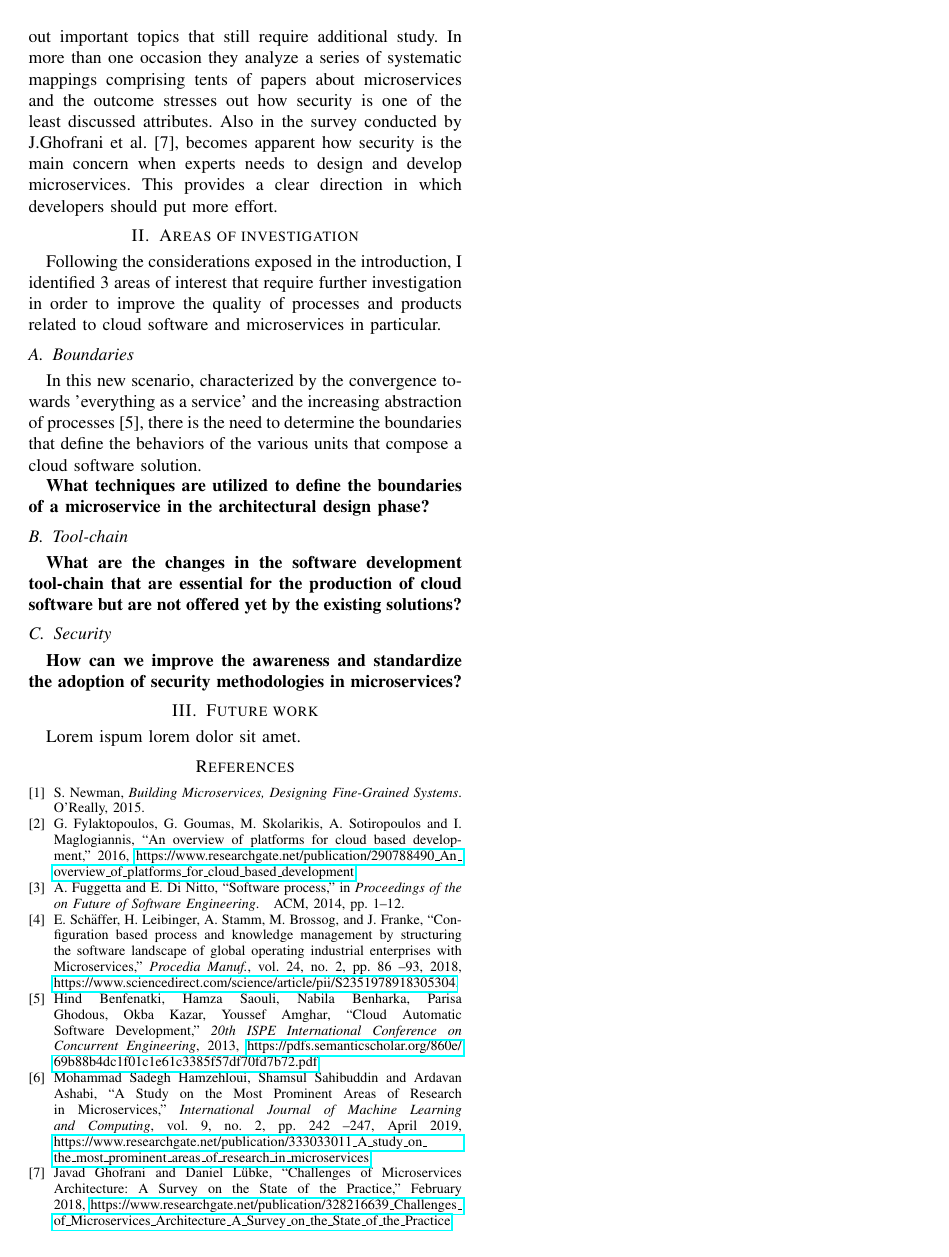
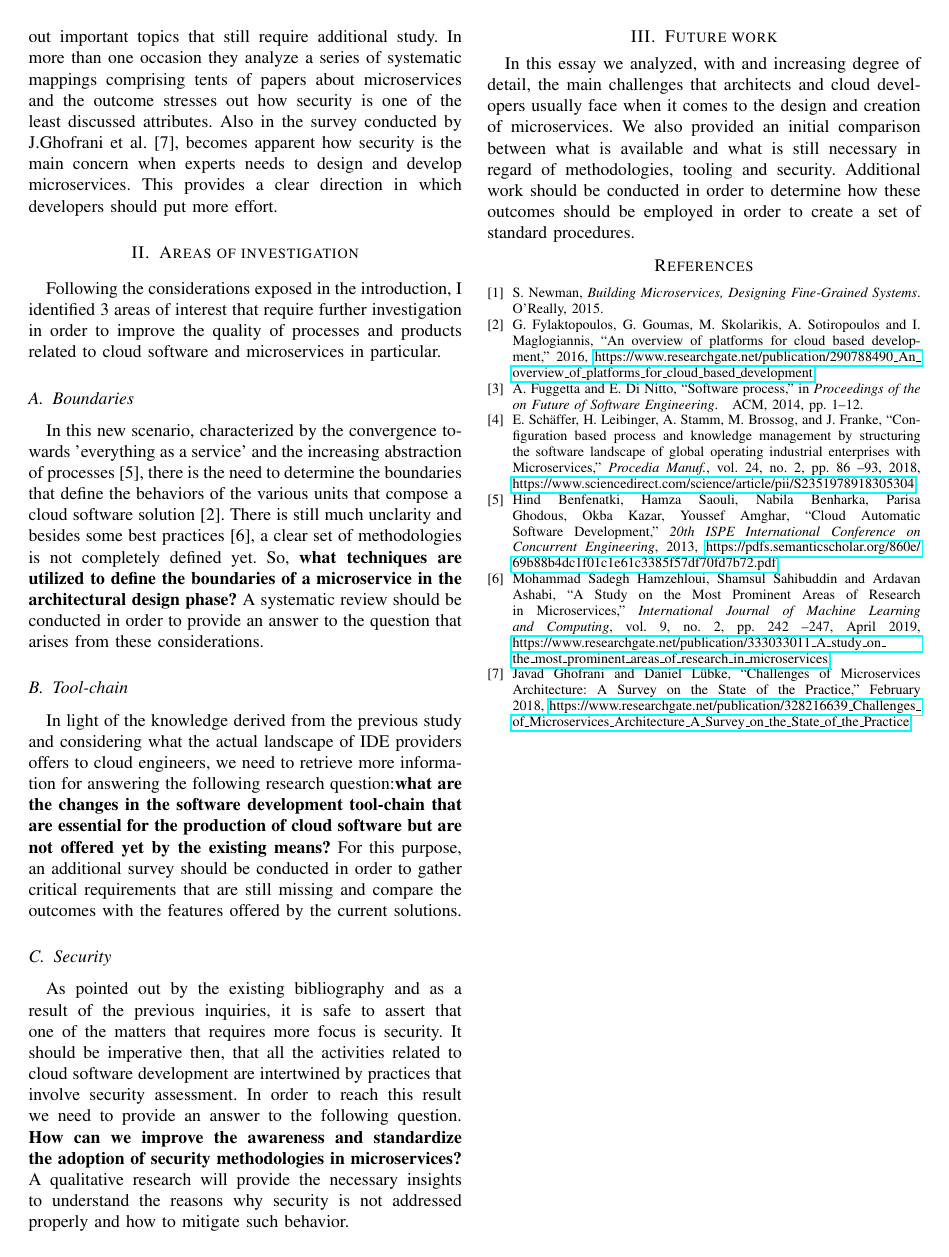
Before and after one commit to menego/SoftwareQualityManagement, a LaTeX paper (Essay/template.tex): page 2 of 2. Compiled offline with pdfLaTeX.

Commit message:
Develop research questions, create future work paragraph

```diff
--- a/Essay/template.tex
+++ b/Essay/template.tex
@@ -63,29 +63,28 @@ Following the considerations exposed in the introduction, I identified 3 areas o
 
 \subsection{Boundaries}
 
-In this new scenario, characterized by the convergence towards 'everything as a service' and the increasing abstraction of processes~\cite{automatic-dev}, there is the need to determine the boundaries that define the behaviors of the various units that compose a cloud software solution.
-
-% What is the main techniques in the evolution of processes that aim to lean down the software application development effort?
-
-\textbf{What techniques are utilized to define the boundaries of a microservice in the architectural design phase?}
+In this new scenario, characterized by the convergence towards 'everything as a service' and the increasing abstraction of processes~\cite{automatic-dev}, there is the need to determine the boundaries that define the behaviors of the various units that compose a cloud software solution~\cite{overview-platforms}. There is still much unclarity and besides some best practices~\cite{research-mss}, a clear set of methodologies is not completely defined yet. So, \textbf{what techniques are utilized to define the boundaries of a microservice in the architectural design phase?} A systematic review should be conducted in order to provide an answer to the question that arises from these considerations.
 
 \subsection{Tool-chain}
 
-\textbf{What are the changes in the software development tool-chain that are essential for the production of cloud software but are not offered yet by the existing solutions?}
+In light of the knowledge derived from the previous study and considering what the actual landscape of IDE providers offers to cloud engineers, we need to retrieve more information for answering the following research question:\textbf{what are the changes in the software development tool-chain that are essential for the production of cloud software but are not offered yet by the existing means?}
+For this purpose, an additional survey should be conducted in order to gather critical requirements that are still missing and compare the outcomes with the features offered by the current solutions.
 
 \subsection{Security}
 
+As pointed out by the existing bibliography and as a result of the previous inquiries, it is safe to assert that one of the matters that requires more focus is security. It should be imperative then, that all the activities related to cloud software development are intertwined by practices that involve security assessment. In order to reach this result we need to provide an answer to the following question.
 \textbf{How can we improve the awareness and standardize the adoption of security methodologies in microservices?}
-
+A qualitative research will provide the necessary insights to understand the reasons why security is not addressed properly and how to mitigate such behavior.
 
 \section{Future work}
 
-Lorem ispum lorem dolor sit amet.
+In this essay we analyzed, with and increasing degree of detail, the main challenges that architects and cloud developers usually face when it comes to the design and creation of microservices. We also provided an initial comparison between what is available and what is still necessary in regard of methodologies, tooling and security. Additional work should be conducted in order to determine how these outcomes should be employed in order to create a set of standard procedures.
 
-% References ~\cite{id}, a-word\footnote{Lorem ipsum dolor sit amet, consectetur adipiscing elit.}
+
+
+% References
 \bibliographystyle{IEEEtran}
 % your references should be in the file ref.bib
 \bibliography{IEEEabrv,ref}
 
-
 \end{document}
```
Also changed, not shown: Essay/template.pdf, Essay/template.tex (2 more changed lines), 1 other file.
